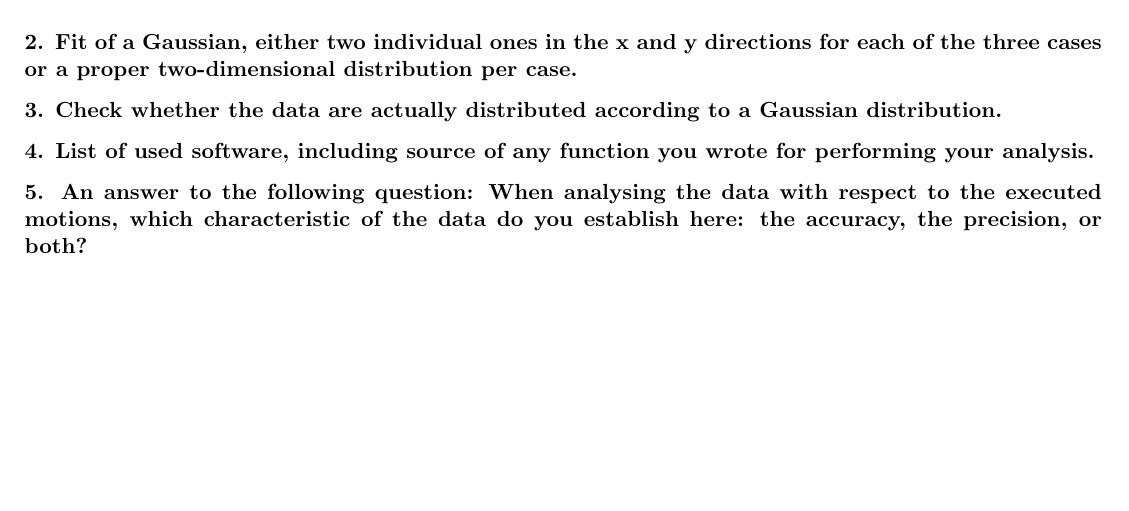
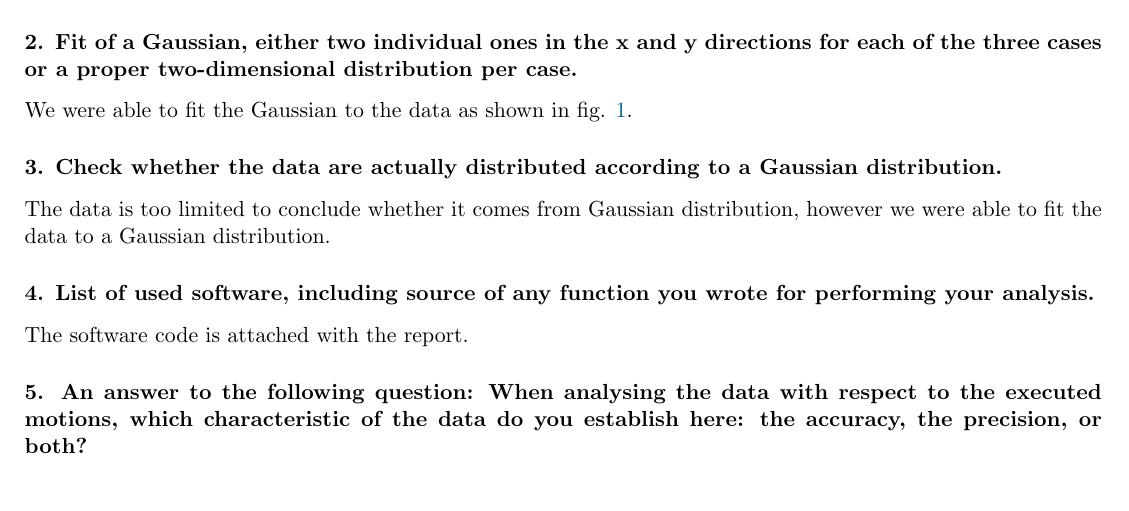
Before and after one commit to pranjaldhole/SEE, a LaTeX problem sheet (20180503/SEEHomework_AbhishekPadalkar_MaxMensing_PranjalDhole_20180503.tex): part of page 3 of 3, cut so that both start at the same text. Compiled offline with pdfLaTeX.

Commit message:
report update

```diff
--- a/20180503/SEEHomework_AbhishekPadalkar_MaxMensing_PranjalDhole_20180503.tex
+++ b/20180503/SEEHomework_AbhishekPadalkar_MaxMensing_PranjalDhole_20180503.tex
@@ -163,10 +164,13 @@ Update your previous week’s report and add a description of the test for a mat
 We did not require any outlier detection algorithm since the data collection did not contain any outliers.
 
 \subsubsection*{2. Fit of a Gaussian, either two individual ones in the x and y directions for each of the three cases or a proper two-dimensional distribution per case.}
+We were able to fit the Gaussian to the data as shown in fig. \ref{gaussian}.
 
 \subsubsection*{3. Check whether the data are actually distributed according to a Gaussian distribution.}
+The data is too limited to conclude whether it comes from Gaussian distribution, however we were able to fit the data to a Gaussian distribution.
 
 \subsubsection*{4. List of used software, including source of any function you wrote for performing your analysis.}
+The software code is attached with the report.
 
 \subsubsection*{5. An answer to the following question: When analysing the data with respect to the executed motions, which characteristic of the data do you establish here: the accuracy, the precision, or both?}
 %%%%%%%%%%%%%%%%%%%%%%%%%%%%%%%%%%%%%%%%%%%%%%%%%%%%%%%%%%%%%%%%%%%%%%%%%%%%%
```
Also changed, not shown: 20180503/SEEHomework_AbhishekPadalkar_MaxMensing_PranjalDhole_20180503.tex (1 more changed lines).
